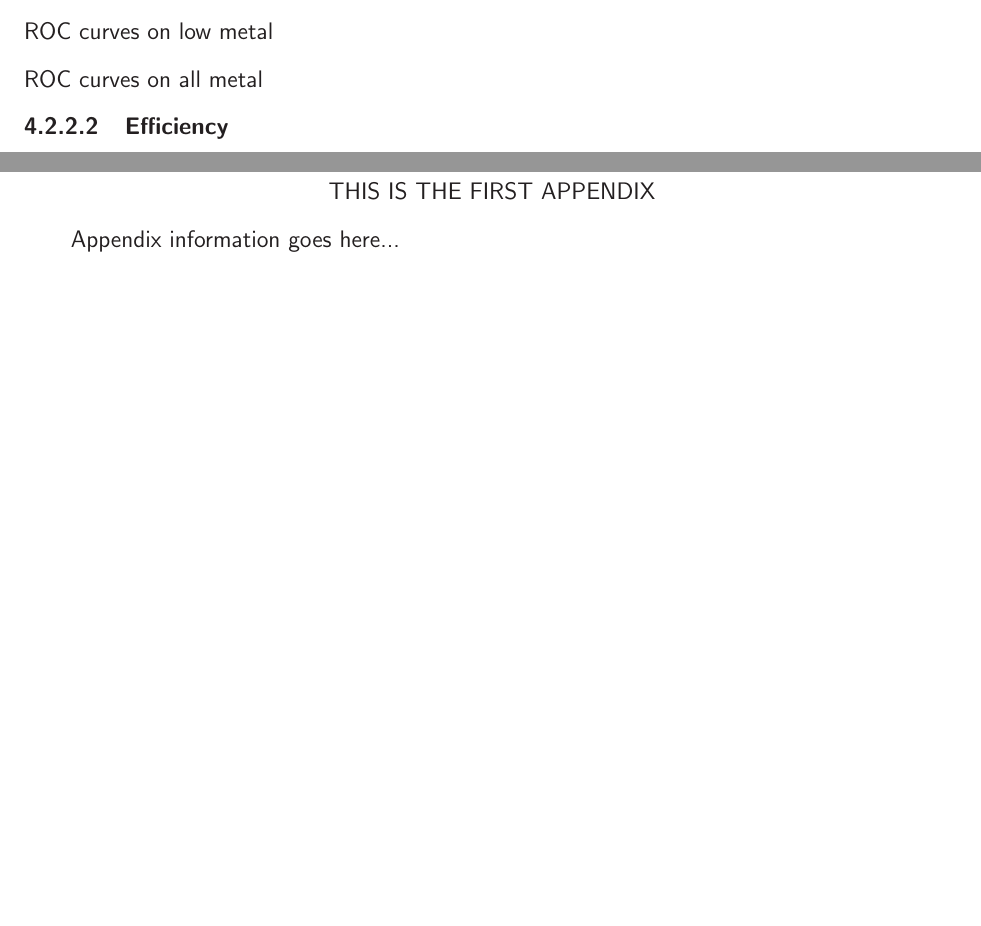
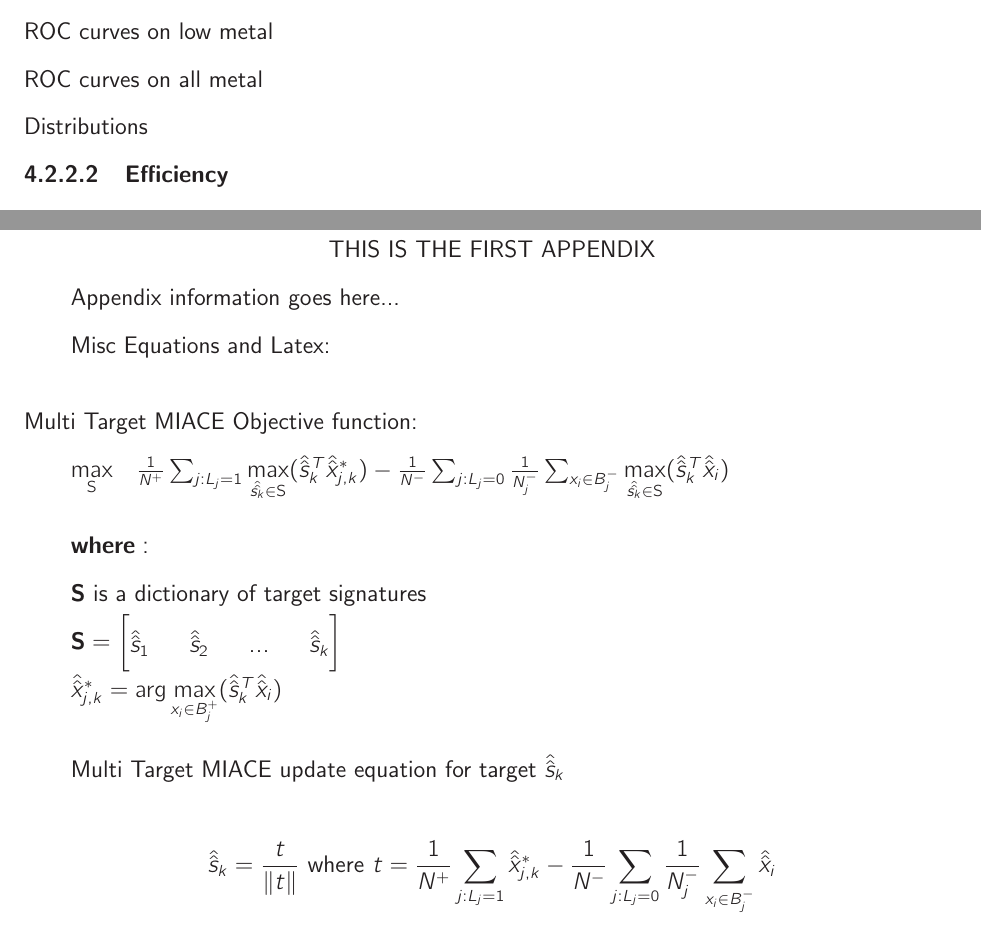
Before and after one commit to jbocinsky/Masters-Thesis, a LaTeX thesis (main.tex, which reads tex/appendixA.tex, tex/chapter4.tex): two parts of pages 14 and 17 of 19, joined at a grey line, cut so that both start at the same text, the shorter picture padded with empty space. Compiled offline with LaTeX, dvips and Ghostscript.

Commit message:
Update on Overleaf.

```diff
--- a/tex/appendixA.tex
+++ b/tex/appendixA.tex
@@ -4,3 +4,31 @@
 \chapter{THIS IS THE FIRST APPENDIX}
 
 Appendix information goes here...
+
+Misc Equations and Latex:\newline
+\vspace{5mm}
+
+\textup{Multi Target MIACE Objective function:}
+
+$\underset{\mathbf{S}}{\max} \quad \frac{1}{N^{+}} \sum_{j:L_{j} = 1} \underset{\hat{\hat{s_{k}}}\in \mathbf{S}}\max (\hat{\hat{s}}_{k}^{T} \hat{\hat{x}}_{j,k}^{*}) - \frac{1}{N^{-}} \sum_{j:L_{j} = 0} \frac{1}{N_{j}^{-}} \sum_{x_{i} \in B_{j}^{-}} \underset{\hat{\hat{s_{k}}}\in \mathbf{S}}\max (\hat{\hat{s}}_{k}^{T} \hat{\hat{x}}_{i})$
+
+\vspace{5mm}
+
+$\mathbf{where:}$
+
+$\textup{\textbf{S} is a dictionary of target signatures}$
+
+$\mathbf{S} =
+\begin{bmatrix}
+\hat{\hat{s}}_{1} && \hat{\hat{s}}_{2} && ... && \hat{\hat{s}}_{k}
+\end{bmatrix}$
+
+$\hat{\hat{x}}_{j,k}^{*} = \arg \underset{x_{i} \in B_{j}^{+}}{\max} (\hat{\hat{s}}_{k}^{T} \hat{\hat{x}}_{i})
+$
+
+\vspace{5mm}
+
+Multi Target MIACE update equation for target $\hat{\hat{s}}_{k}$
+
+
+$$\hat{\hat{s}}_{k} = \frac{t}{\left \| t \right \|} \textup{ where } t = \frac{1}{N^{+}} \sum_{j:L_{j} = 1} \hat{\hat{x}}_{j,k}^{*} - \frac{1}{N^{-}} \sum_{j:L_{j} = 0} \frac{1}{N_{j}^{-}} \sum_{x_{i} \in B_{j}^{-}} \hat{\hat{x}}_{i}$$
--- a/tex/chapter4.tex
+++ b/tex/chapter4.tex
@@ -51,7 +51,8 @@ Answer the following: Between the 3 variations of the multi-target MIACE algorit
 ROC curves on individual target types\newline
 ROC curves on high metal \newline
 ROC curves on low metal\newline
-ROC curves on all metal
+ROC curves on all metal\newline
+Distributions
 
 \subsubsection{Efficiency}
 Run Time Comparison \newline
```
Also changed, not shown: tex/chapter4.tex (2 more changed lines).
